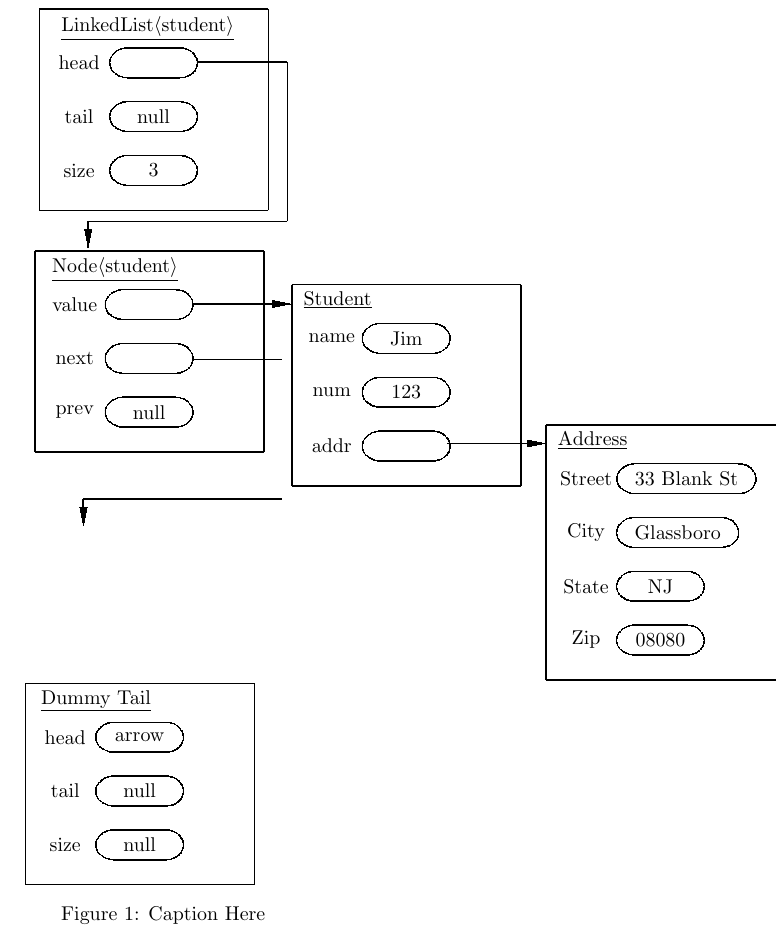
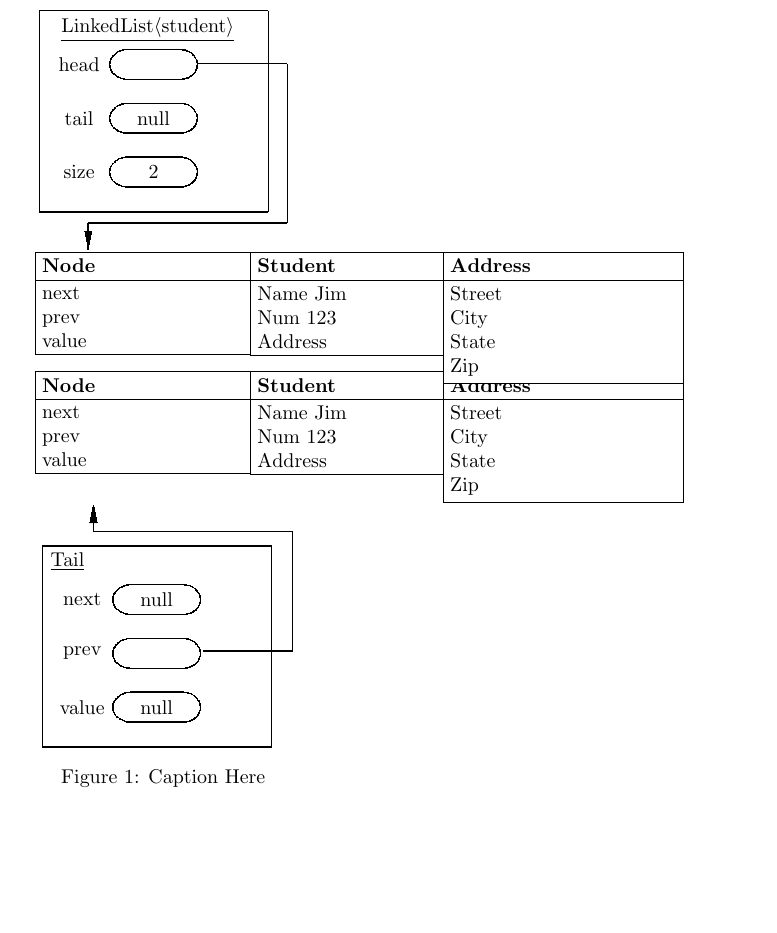
Before and after one commit to fedoto91/latexbooks, a LaTeX document (Matt/simpleobjectdiagramwip/main.tex): part of the page, cut so that both start at the same text, the shorter picture padded with empty space. Compiled offline with pdfLaTeX.

Commit message:
updated object diagram

```diff
--- a/Matt/simpleobjectdiagramwip/main.tex
+++ b/Matt/simpleobjectdiagramwip/main.tex
@@ -6,19 +6,25 @@
 \usepackage{textcomp}
 \usepackage{tikz}
 \usepackage{pgffor}
+\usetikzlibrary{positioning,shapes,shadows,arrows}
+
 
 \begin{document}
 
+\tikzstyle{abstract}=[rectangle, draw=black, fill=white!40,
+        text centered, anchor=north, text=black, text width=4cm]
+
 %Diagram Creation
+\newcommand{\numofnodes}{2}
 
 %User Input
 \newcommand{\Caption}{Caption Here}
 
-%Linked List Head
+%Head
 \newcommand{\ObjectName}{LinkedList\textlangle student\textrangle}
 \newcommand{\LLHead}{}
 \newcommand{\LLTail}{null}
-\newcommand{\LLSize}{3}
+\newcommand{\LLSize}{\numofnodes}
 
 %Node
 \newcommand{\NName}{Node\textlangle student\textrangle}
@@ -40,14 +46,14 @@
 \newcommand{\AZip}{08080}
 
 %Linked List Tail
-\newcommand{\TName}{Dummy Tail}
-\newcommand{\THead}{arrow}
-\newcommand{\TTail}{null}
+\newcommand{\TName}{Tail}
+\newcommand{\THead}{null}
+\newcommand{\TTail}{}
 \newcommand{\TSize}{null}
 
 \begin {figure}
 
-%%Linked List Head
+%%Head
 \Draw
 \input {object}
 
@@ -83,44 +90,34 @@
 \EndDraw
 
 %Node
-\Draw
-\input {object}
-\Indirect \Table <NodePrims>
+%\begin{center}
+\begin{tikzpicture}[abstract, rectangle split, rectangle split parts=2, text justified]
+\hspace{3.8cm}
+\foreach \x in {0}
+    \foreach \y in {1,...,\numofnodes}
+       {\node (NODES) [abstract, rectangle split, rectangle split parts=2, text justified]  (\x\y) at (1*\x, 2.1*\y)
+       		{\textbf{Node}
+            \nodepart{second}next
+            \newline prev
+            \newline value };}
+
+\hspace{3.8cm}
+\foreach \x in {0}
+    \foreach \y in {1,...,\numofnodes}
+{\node (NODETHING) [abstract, rectangle split, rectangle split parts=2, text justified] (\x\y) at (1*\x, 2.1*\y)
+       		{\textbf{Student}
+            \nodepart{second}Name Jim
+            \newline Num 123
+            \newline Address };}
+
+\hspace{3.4cm}
+\foreach \x in {0}
+    \foreach \y in {1,...,\numofnodes}
 {
-	1, value, \NValue &
-    1, next, \NNext &
-    1, prev, \NPrev
-}
-\Indirect \Table <NodeDiagram>
- {  0, home,Address,addrANode,addrANode, , , }
-\Scale (1,1)
-\OD (\NName, NodePrims, NodeDiagram, 6)
+\node (NODETHING2) [abstract, rectangle split, rectangle split parts=2, text justified] (\x\y) at (1*\x, 2.1*\y)
+       		{\textbf{Address}
+            \nodepart{second}Street
+            \newline City
+            \newline State
+            \newline Zip};}
 
-%Arrow from node
-\Move(19,43)
-\FcNode(Node)
-\Move(50,0)
-\FcNode(NodeRight)
-\ArrowHeads(1)
-\Edge(Node,NodeRight)
-
-%Arrow from node to next
-\MoveToLoc(Node)
-\Move(0,-28)
-\FcNode(Next)
-\Move(45,0)
-\FcNode(NextRight)
-\Move(0,-70)
-\FcNode(NextDown)
-\Move(-100,0)
-\FcNode(NextLeft)
-\Move(0,-14)
-\FcNode(NextBottom)
-\ArrowHeads(1)
-\Edge(NextLeft,NextBottom)
-\ArrowHeads(0)
-\Edge(Next,NextRight)
-%\VHEdge(NextRight,NextDown)
-\Edge(NextDown,NextLeft)
-
-\EndDraw
@@ -132,19 +123,0 @@
-\input {object}
-\Indirect \Table <NodePrims>
-{
-	1, name, \VName &
-    1, num, \VNum &
-    1, addr, \VAddr
-}
-\Indirect \Table <NodeDiagram>
- {  0, home,Address,addrANode,addrANode, , , }
-\Scale (1,1)
-\OD (\VTop, NodePrims, NodeDiagram, 6)
-
-%Arrow from value
-\Move(35,-12)
-\FcNode(Value)
-\Move(50,0)
-\FcNode(ValueRight)
-\ArrowHeads(1)
-\Edge(Value,ValueRight)
@@ -158,12 +123,0 @@
-\input {object}
-\Indirect \Table <NodePrims>
-{
-    1, Street, \AStreet &
-    1, City, \ACity &
-    1, State, \AState &
-    1, Zip, \AZip
-}
-\Indirect \Table <NodeDiagram>
- {  0, home,Address,addrANode,addrANode, , , }
-\Scale (1,1)
-\OD (\AName, NodePrims, NodeDiagram, 6)
@@ -179,14 +144,34 @@
 
 \Indirect \Table <ObjectPrims>
 {
-	1, head, \THead &
-    1, tail, \TTail &
-    1, size, \TSize
+	1, next, \THead &
+    1, prev, \TTail &
+    1, value, \TSize
 }
 \Indirect \Table <ObjectDiagram>
  {  0, home,Address,addrAPrims,addrAObjs, , , }
 \Scale (1,1)
 \OD (\TName, ObjectPrims, ObjectDiagram, 6)
+
+%Arrow from Tail
+\Move(48,15)
+\FcNode(Tail)
+\Move(45,0)
+\FcNode(Temp2)
+\Move(0,60)
+\FcNode(Temp3)
+\Move(-100,0)
+\FcNode(Temp4)
+\Move(0,14)
+\FcNode(Temp5)
+
+\ArrowHeads(1)
+\Edge(Temp4,Temp5)
+\ArrowHeads(0)
+\Edge(Tail,Temp2)
+\Edge(Temp2,Temp3)
+\Edge(Temp3,Temp4)
+
 \EndDraw
 
 \caption {\Caption}
```
Also changed, not shown: Matt/simpleobjectdiagramwip/main.tex (34 more changed lines), 1 other file.
